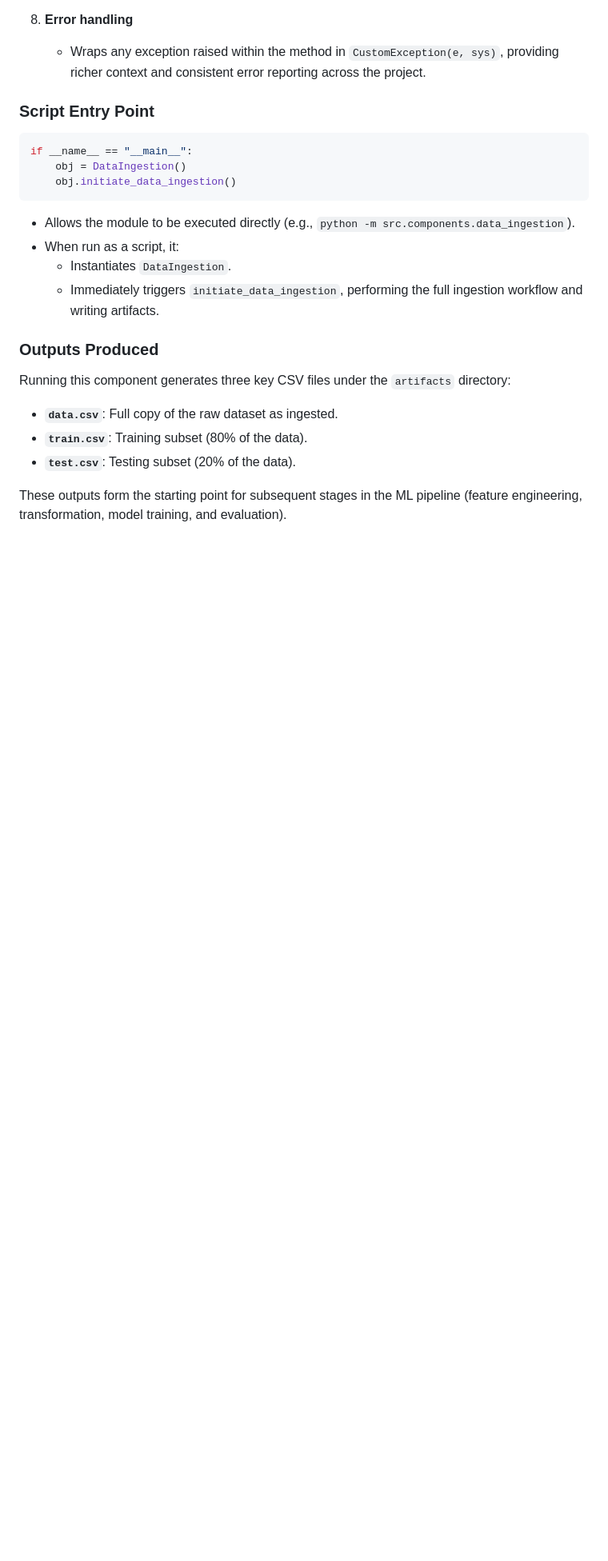
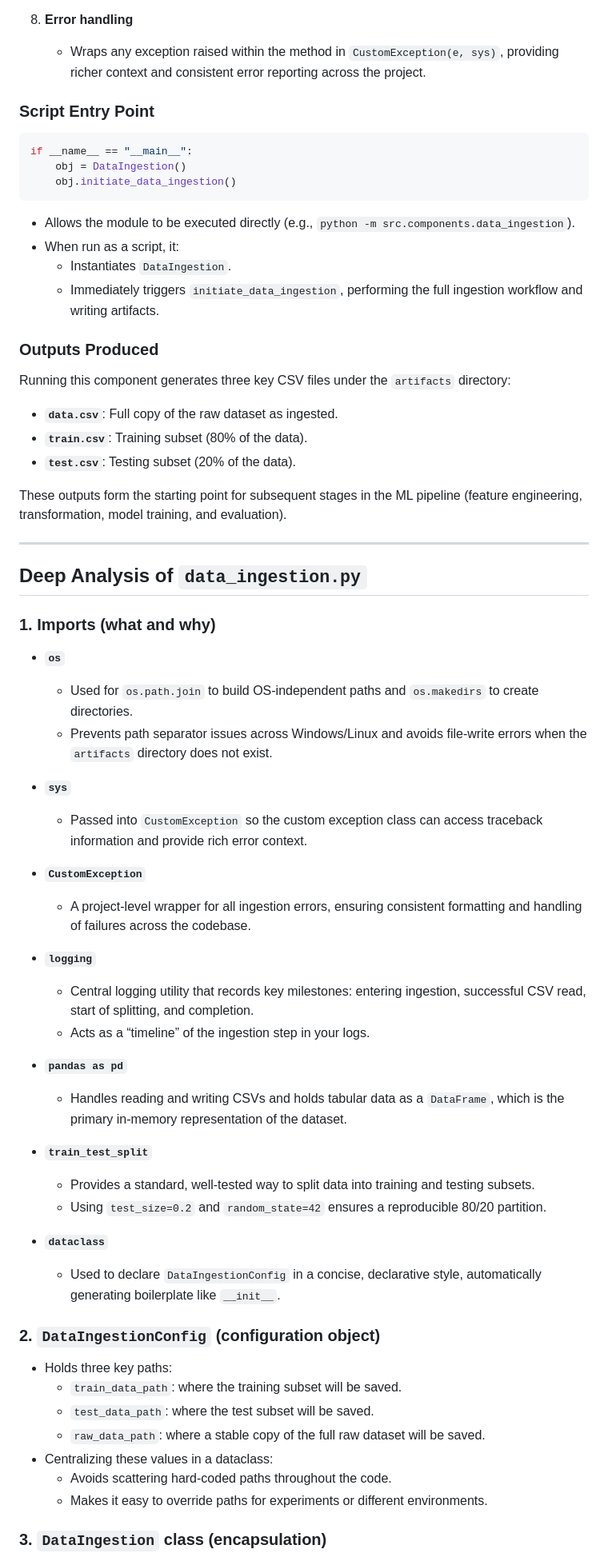
Before and after one commit to Muntasir101/E2E-ML-Project1, a Markdown page: project_analysis/data_ingestion.md, the part around one of its changes. Shown at 80% size. Rendered like a GitHub page; blank space fills up the shorter version.

Commit message:
Data Ingestion deep analysis

```diff
--- a/project_analysis/data_ingestion.md
+++ b/project_analysis/data_ingestion.md
@@ -133,3 +133,46 @@ Running this component generates three key CSV files under the `artifacts` direc
 - **`test.csv`**: Testing subset (20% of the data).
 
 These outputs form the starting point for subsequent stages in the ML pipeline (feature engineering, transformation, model training, and evaluation).
+
+---
+
+## Deep Analysis of `data_ingestion.py`
+
+### 1. Imports (what and why)
+
+- **`os`**
+  - Used for `os.path.join` to build OS-independent paths and `os.makedirs` to create directories.
+  - Prevents path separator issues across Windows/Linux and avoids file-write errors when the `artifacts` directory does not exist.
+
+- **`sys`**
+  - Passed into `CustomException` so the custom exception class can access traceback information and provide rich error context.
+
+- **`CustomException`**
+  - A project-level wrapper for all ingestion errors, ensuring consistent formatting and handling of failures across the codebase.
+
+- **`logging`**
+  - Central logging utility that records key milestones: entering ingestion, successful CSV read, start of splitting, and completion.
+  - Acts as a “timeline” of the ingestion step in your logs.
+
+- **`pandas as pd`**
+  - Handles reading and writing CSVs and holds tabular data as a `DataFrame`, which is the primary in-memory representation of the dataset.
+
+- **`train_test_split`**
+  - Provides a standard, well-tested way to split data into training and testing subsets.
+  - Using `test_size=0.2` and `random_state=42` ensures a reproducible 80/20 partition.
+
+- **`dataclass`**
+  - Used to declare `DataIngestionConfig` in a concise, declarative style, automatically generating boilerplate like `__init__`.
+
+### 2. `DataIngestionConfig` (configuration object)
+
+- Holds three key paths:
+  - `train_data_path`: where the training subset will be saved.
+  - `test_data_path`: where the test subset will be saved.
+  - `raw_data_path`: where a stable copy of the full raw dataset will be saved.
+- Centralizing these values in a dataclass:
+  - Avoids scattering hard-coded paths throughout the code.
+  - Makes it easy to override paths for experiments or different environments.
+
+### 3. `DataIngestion` class (encapsulation)
+
```
Also changed, not shown: other parts of project_analysis/data_ingestion.md (+50 -0 lines).
